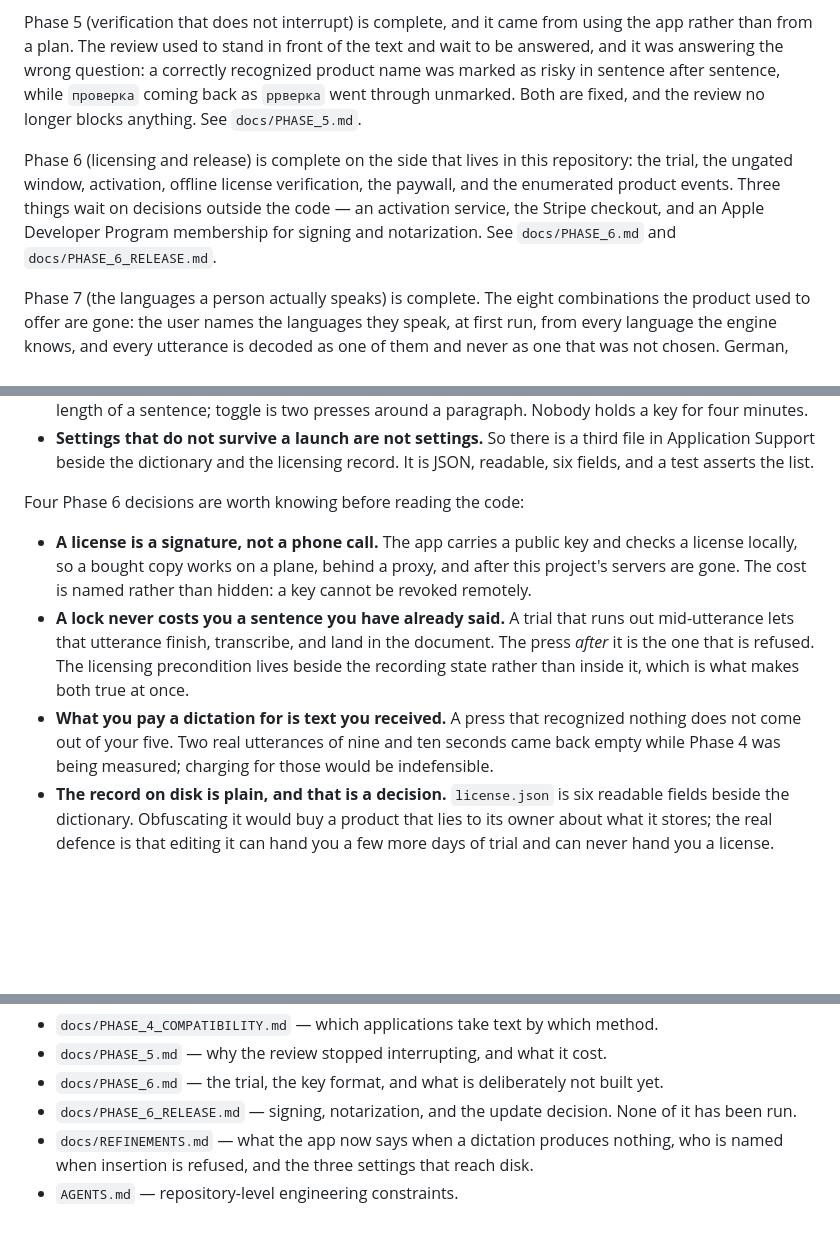
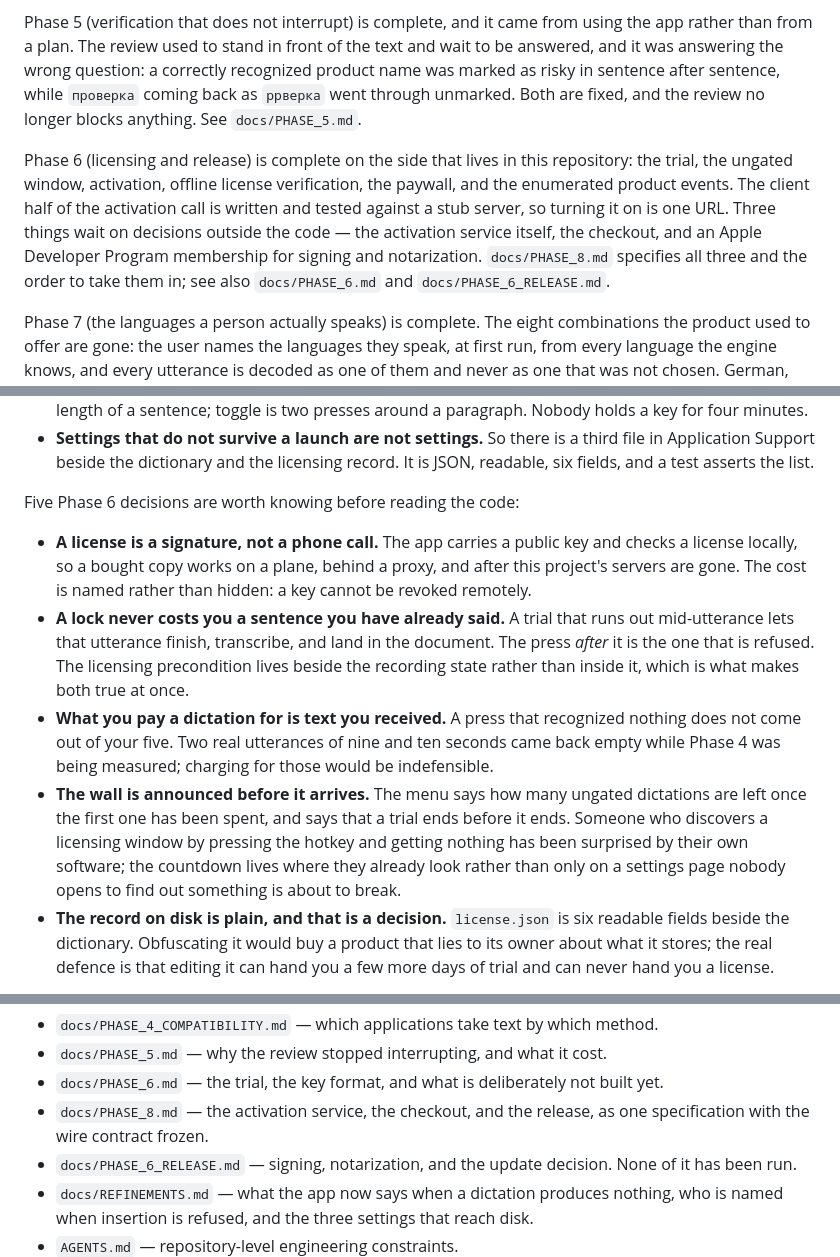
Before and after one commit to igskak/localdictation, a Markdown page: README.md, 3 parts joined by grey strips. Drawn GitHub-style; blank space fills up the shorter version.

```diff
--- a/README.md
+++ b/README.md
@@ -14,7 +14,7 @@ Phase 4 (system insertion and app compatibility) is complete. The text leaves th
 
 Phase 5 (verification that does not interrupt) is complete, and it came from using the app rather than from a plan. The review used to stand in front of the text and wait to be answered, and it was answering the wrong question: a correctly recognized product name was marked as risky in sentence after sentence, while `проверка` coming back as `ррверка` went through unmarked. Both are fixed, and the review no longer blocks anything. See `docs/PHASE_5.md`.
 
-Phase 6 (licensing and release) is complete on the side that lives in this repository: the trial, the ungated window, activation, offline license verification, the paywall, and the enumerated product events. Three things wait on decisions outside the code — an activation service, the Stripe checkout, and an Apple Developer Program membership for signing and notarization. See `docs/PHASE_6.md` and `docs/PHASE_6_RELEASE.md`.
+Phase 6 (licensing and release) is complete on the side that lives in this repository: the trial, the ungated window, activation, offline license verification, the paywall, and the enumerated product events. The client half of the activation call is written and tested against a stub server, so turning it on is one URL. Three things wait on decisions outside the code — the activation service itself, the checkout, and an Apple Developer Program membership for signing and notarization. `docs/PHASE_8.md` specifies all three and the order to take them in; see also `docs/PHASE_6.md` and `docs/PHASE_6_RELEASE.md`.
 
 Phase 7 (the languages a person actually speaks) is complete. The eight
 combinations the product used to offer are gone: the user names the languages
@@ -59,11 +59,12 @@ Six refinement decisions are worth knowing before reading the code:
   third file in Application Support beside the dictionary and the licensing
   record. It is JSON, readable, six fields, and a test asserts the list.
 
-Four Phase 6 decisions are worth knowing before reading the code:
+Five Phase 6 decisions are worth knowing before reading the code:
 
 - **A license is a signature, not a phone call.** The app carries a public key and checks a license locally, so a bought copy works on a plane, behind a proxy, and after this project's servers are gone. The cost is named rather than hidden: a key cannot be revoked remotely.
 - **A lock never costs you a sentence you have already said.** A trial that runs out mid-utterance lets that utterance finish, transcribe, and land in the document. The press *after* it is the one that is refused. The licensing precondition lives beside the recording state rather than inside it, which is what makes both true at once.
 - **What you pay a dictation for is text you received.** A press that recognized nothing does not come out of your five. Two real utterances of nine and ten seconds came back empty while Phase 4 was being measured; charging for those would be indefensible.
+- **The wall is announced before it arrives.** The menu says how many ungated dictations are left once the first one has been spent, and says that a trial ends before it ends. Someone who discovers a licensing window by pressing the hotkey and getting nothing has been surprised by their own software; the countdown lives where they already look rather than only on a settings page nobody opens to find out something is about to break.
 - **The record on disk is plain, and that is a decision.** `license.json` is six readable fields beside the dictionary. Obfuscating it would buy a product that lies to its owner about what it stores; the real defence is that editing it can hand you a few more days of trial and can never hand you a license.
 
 Three Phase 5 decisions are worth knowing before reading the code:
@@ -99,6 +100,7 @@ Read these files before continuing implementation:
 - `docs/PHASE_4_COMPATIBILITY.md` — which applications take text by which method.
 - `docs/PHASE_5.md` — why the review stopped interrupting, and what it cost.
 - `docs/PHASE_6.md` — the trial, the key format, and what is deliberately not built yet.
+- `docs/PHASE_8.md` — the activation service, the checkout, and the release, as one specification with the wire contract frozen.
 - `docs/PHASE_6_RELEASE.md` — signing, notarization, and the update decision. None of it has been run.
 - `docs/REFINEMENTS.md` — what the app now says when a dictation produces nothing, who is named when insertion is refused, and the three settings that reach disk.
 - `AGENTS.md` — repository-level engineering constraints.
```
Also changed, not shown: docs/PHASE_6.md (+8 -2 lines), docs/PHASE_8.md (added, +279 -0 lines).
